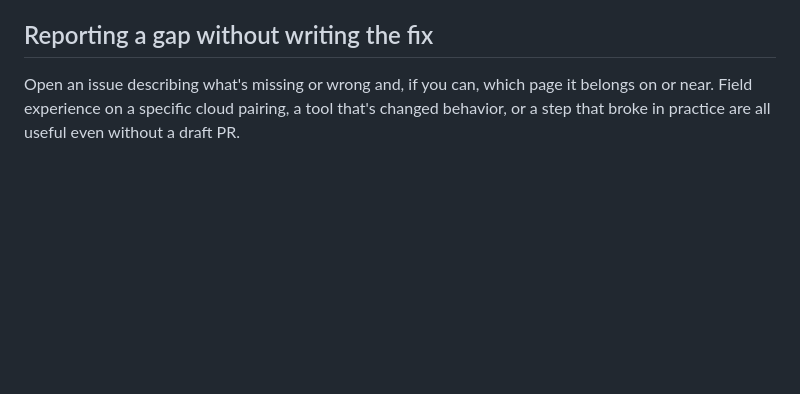
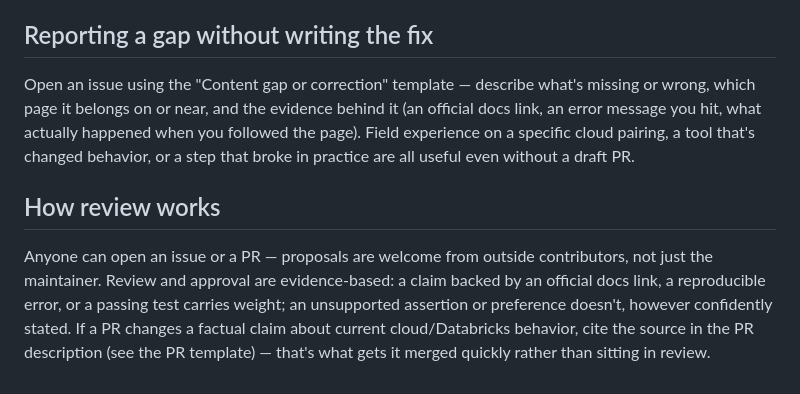
Before and after one commit to jthiruveedula/databricks-cross-cloud-migration, a Markdown page: CONTRIBUTING.md, the part around the change. Drawn GitHub-style; blank space fills up the shorter version.

Commit message:
docs: document evidence-based review policy in CONTRIBUTING

```diff
--- a/CONTRIBUTING.md
+++ b/CONTRIBUTING.md
@@ -84,6 +84,17 @@ hydration errors, not just visible rendering.
 
 ## Reporting a gap without writing the fix
 
-Open an issue describing what's missing or wrong and, if you can, which page it belongs on or
-near. Field experience on a specific cloud pairing, a tool that's changed behavior, or a step that
-broke in practice are all useful even without a draft PR.
+Open an issue using the "Content gap or correction" template — describe what's missing or wrong,
+which page it belongs on or near, and the evidence behind it (an official docs link, an error
+message you hit, what actually happened when you followed the page). Field experience on a
+specific cloud pairing, a tool that's changed behavior, or a step that broke in practice are all
+useful even without a draft PR.
+
+## How review works
+
+Anyone can open an issue or a PR — proposals are welcome from outside contributors, not just the
+maintainer. Review and approval are evidence-based: a claim backed by an official docs link,
+a reproducible error, or a passing test carries weight; an unsupported assertion or preference
+doesn't, however confidently stated. If a PR changes a factual claim about current cloud/Databricks
+behavior, cite the source in the PR description (see the PR template) — that's what gets it merged
+quickly rather than sitting in review.
```
